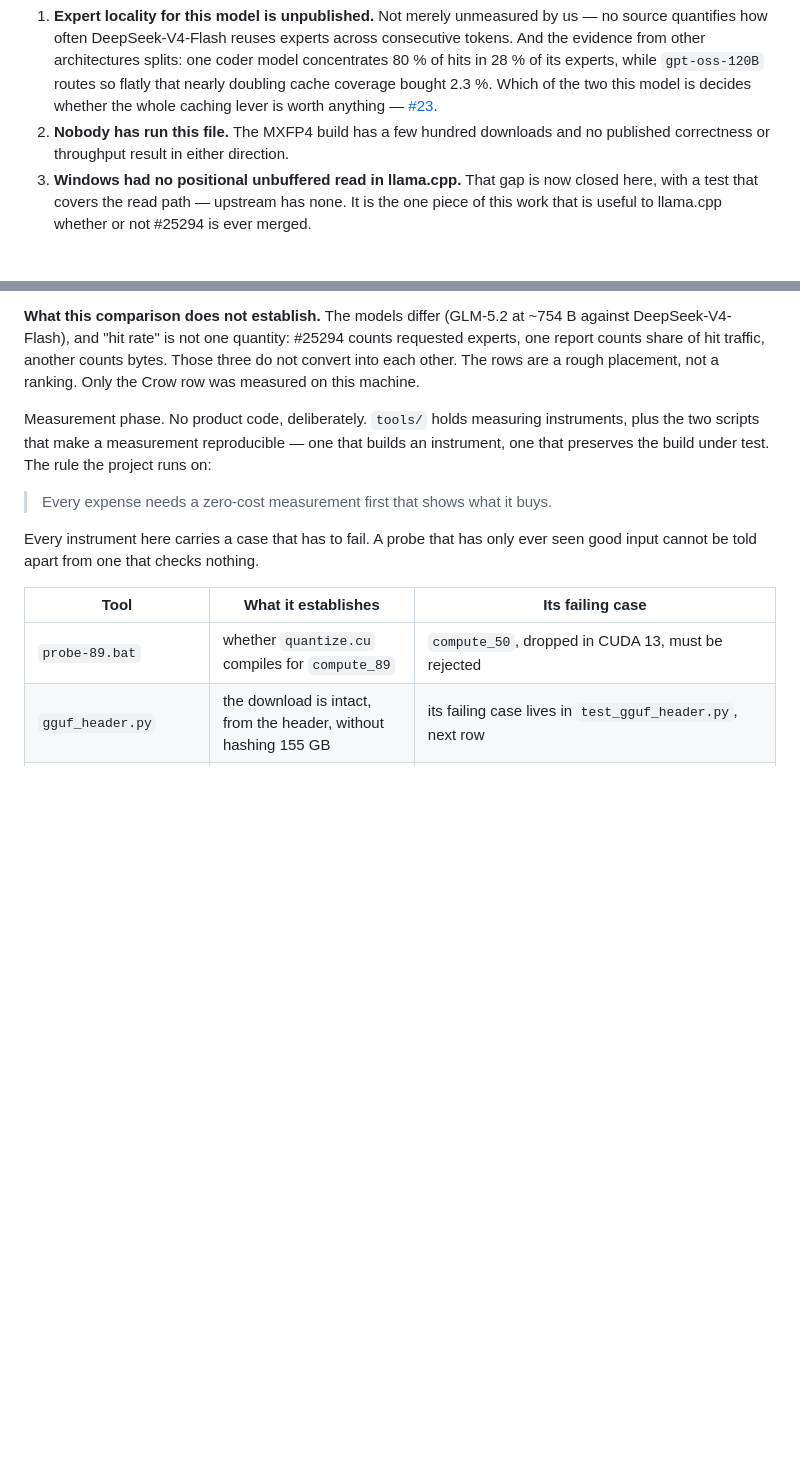
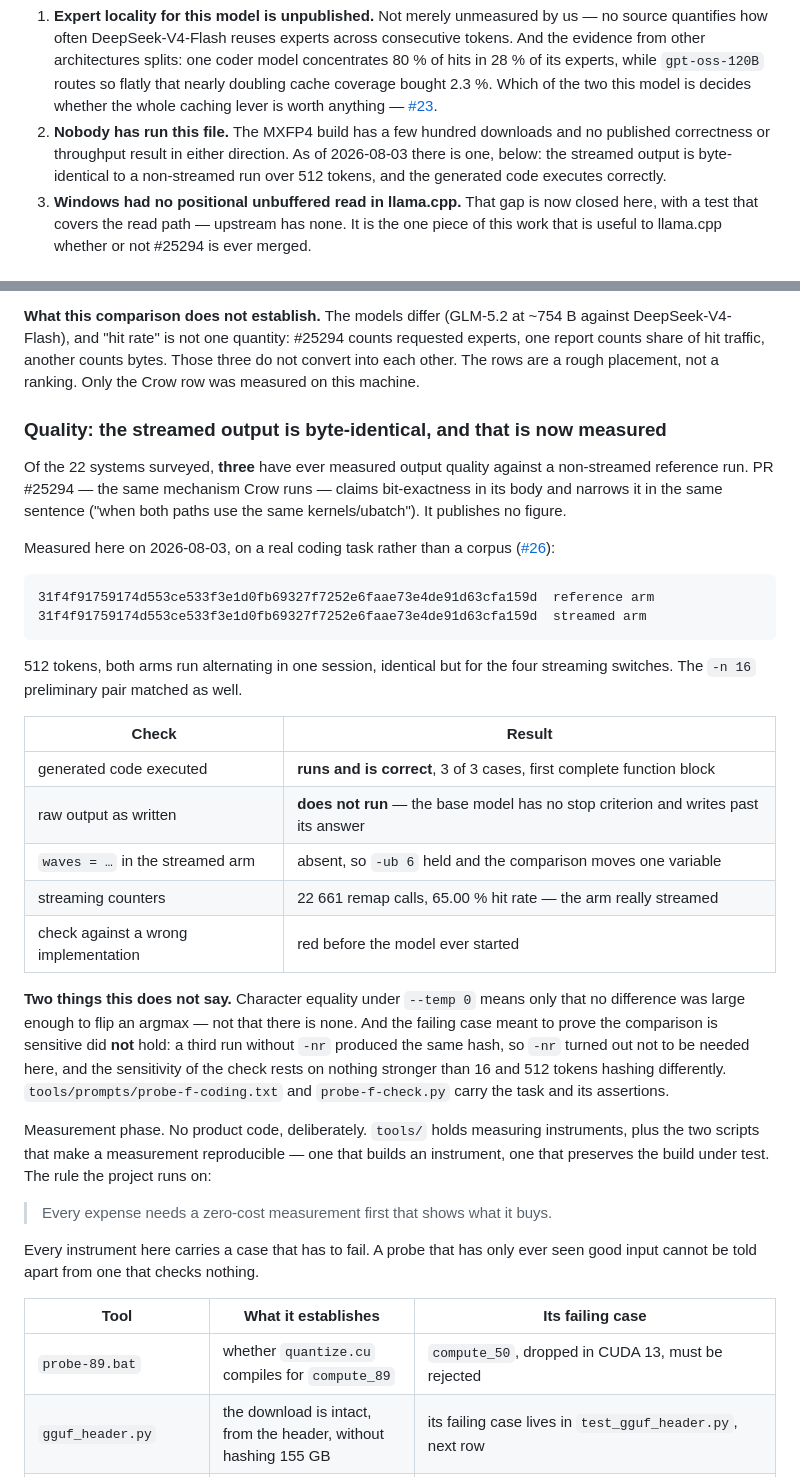
Before and after one commit to birhantprkc/Crow, a Markdown page: README.md, 2 parts joined by grey strips. Drawn GitHub-style; blank space fills up the shorter version.

Commit message:
README: record the quality measurement - byte-identical streamed output
Of 22 surveyed systems, three have ever measured output quality against
a non-streamed reference. PR #25294, the same mechanism, claims
bit-exactness in its body and narrows it in the same sentence without
publishing a figure.

Measured here on a coding task rather than a corpus: SHA-256 identical
over 512 tokens, both arms alternating in one session, differing only
in the four streaming switches. The generated code runs and is correct
on all three assertion cases.

States both limits plainly. Character equality under --temp 0 means
only that no difference was large enough to flip an argmax. And the
failing case meant to prove the check is sensitive did not hold - a
run without -nr produced the same hash, so the sensitivity rests on
nothing stronger than 16 and 512 tokens hashing differently.

Also narrows the "nobody has run this file" claim, which is no longer
true in the correctness direction.

Co-Authored-By: Claude Opus 5 <noreply@anthropic.com>

````diff
--- a/README.md
+++ b/README.md
@@ -198,7 +198,9 @@ What remains genuinely open:
    Which of the two this model is decides whether the whole caching lever is worth anything —
    [#23](https://github.com/nibor1896/Crow/issues/23).
 2. **Nobody has run this file.** The MXFP4 build has a few hundred downloads and no published
-   correctness or throughput result in either direction.
+   correctness or throughput result in either direction. As of 2026-08-03 there is one, below: the
+   streamed output is byte-identical to a non-streamed run over 512 tokens, and the generated code
+   executes correctly.
 3. **Windows had no positional unbuffered read in llama.cpp.** That gap is now closed here, with a
    test that covers the read path — upstream has none. It is the one piece of this work that is
    useful to llama.cpp whether or not #25294 is ever merged.
@@ -229,6 +231,39 @@ better method. Crow reaches 72.3 % holding 15.6 % — PR #25294, running the sam
 DeepSeek-V4-Flash), and "hit rate" is not one quantity: #25294 counts requested experts, one report
 counts share of hit traffic, another counts bytes. Those three do not convert into each other. The
 rows are a rough placement, not a ranking. Only the Crow row was measured on this machine.
+
+### Quality: the streamed output is byte-identical, and that is now measured
+
+Of the 22 systems surveyed, **three** have ever measured output quality against a non-streamed
+reference run. PR #25294 — the same mechanism Crow runs — claims bit-exactness in its body and
+narrows it in the same sentence ("when both paths use the same kernels/ubatch"). It publishes no
+figure.
+
+Measured here on 2026-08-03, on a real coding task rather than a corpus
+([#26](https://github.com/nibor1896/Crow/issues/26)):
+
+```
+31f4f91759174d553ce533f3e1d0fb69327f7252e6faae73e4de91d63cfa159d  reference arm
+31f4f91759174d553ce533f3e1d0fb69327f7252e6faae73e4de91d63cfa159d  streamed arm
+```
+
+512 tokens, both arms run alternating in one session, identical but for the four streaming
+switches. The `-n 16` preliminary pair matched as well.
+
+| Check | Result |
+|---|---|
+| generated code executed | **runs and is correct**, 3 of 3 cases, first complete function block |
+| raw output as written | **does not run** — the base model has no stop criterion and writes past its answer |
+| `waves = …` in the streamed arm | absent, so `-ub 6` held and the comparison moves one variable |
+| streaming counters | 22 661 remap calls, 65.00 % hit rate — the arm really streamed |
+| check against a wrong implementation | red before the model ever started |
+
+**Two things this does not say.** Character equality under `--temp 0` means only that no difference
+was large enough to flip an argmax — not that there is none. And the failing case meant to prove the
+comparison is sensitive did **not** hold: a third run without `-nr` produced the same hash, so `-nr`
+turned out not to be needed here, and the sensitivity of the check rests on nothing stronger than
+16 and 512 tokens hashing differently. `tools/prompts/probe-f-coding.txt` and `probe-f-check.py`
+carry the task and its assertions.
 
 Measurement phase. No product code, deliberately. `tools/` holds measuring instruments, plus the two
 scripts that make a measurement reproducible — one that builds an instrument, one that preserves the
````
